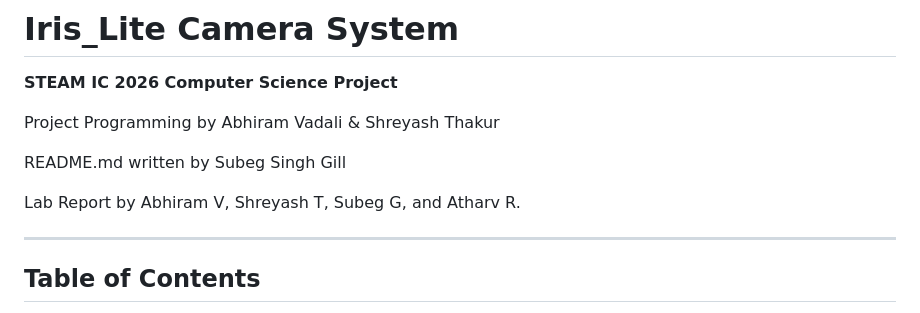
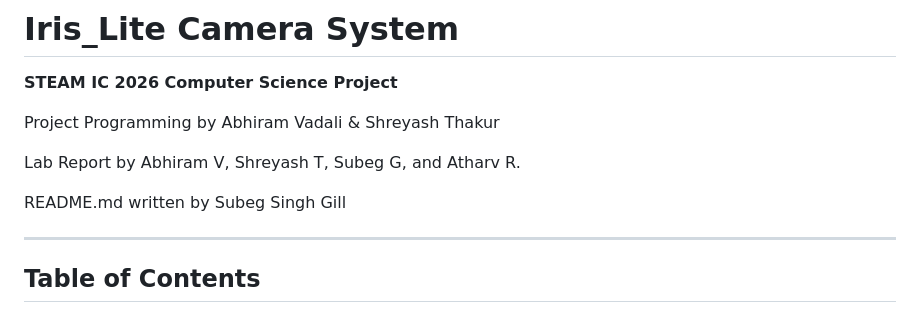
Before and after one commit to AbhiramV010/Iris-Lite, a Markdown page: README.md, the part around the change. GitHub-like rendering.

```diff
--- a/README.md
+++ b/README.md
@@ -6,9 +6,9 @@
 
 Project Programming by Abhiram Vadali & Shreyash Thakur
 
+Lab Report by Abhiram V, Shreyash T, Subeg G, and Atharv R.
+
 README.md written by Subeg Singh Gill
-
-Lab Report by Abhiram V, Shreyash T, Subeg G, and Atharv R.
 
 ---
 
```
